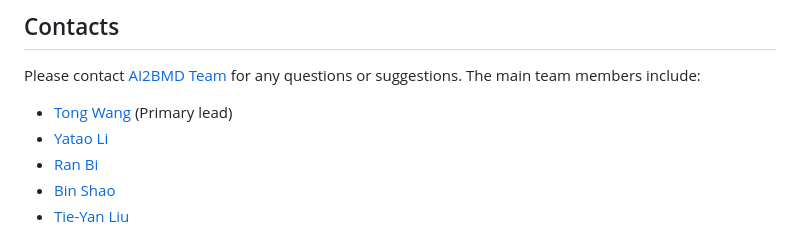
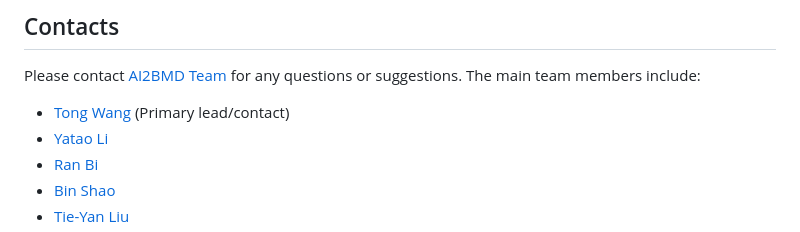
Before and after one commit to microsoft/AI2BMD, a Markdown page: README.md, the part around the change. GitHub-like rendering.

```diff
--- a/README.md
+++ b/README.md
@@ -215,7 +215,7 @@ AI<sup>2</sup>BMD is a research project. It is not an officially supported Micro
 
 Please contact <A href="mailto:ai2bmd@microsoft.com">AI2BMD Team</A> for any questions or suggestions. The main team members include:
 
-- [Tong Wang](https://www.microsoft.com/en-us/research/people/watong/) (Primary lead)
+- [Tong Wang](https://www.microsoft.com/en-us/research/people/watong/) (Primary lead/contact)
 - [Yatao Li](https://www.microsoft.com/en-us/research/people/yatli/)
 - [Ran Bi](https://www.microsoft.com/en-us/research/people/biran/)
 - [Bin Shao](https://www.binshao.info/)
```
